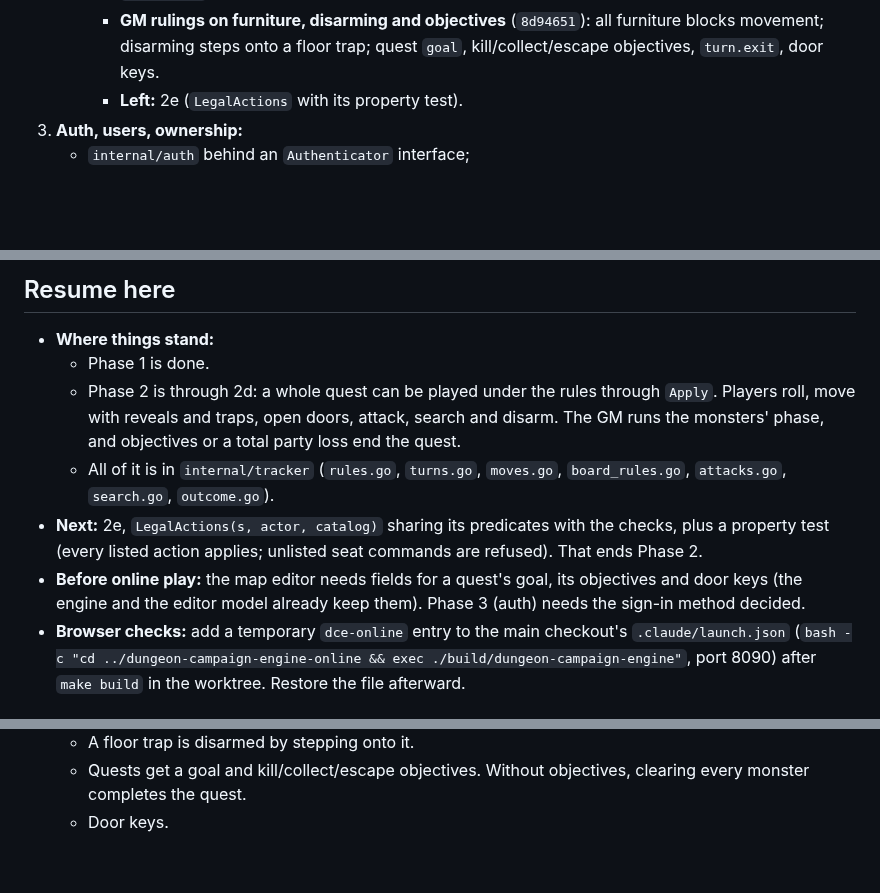
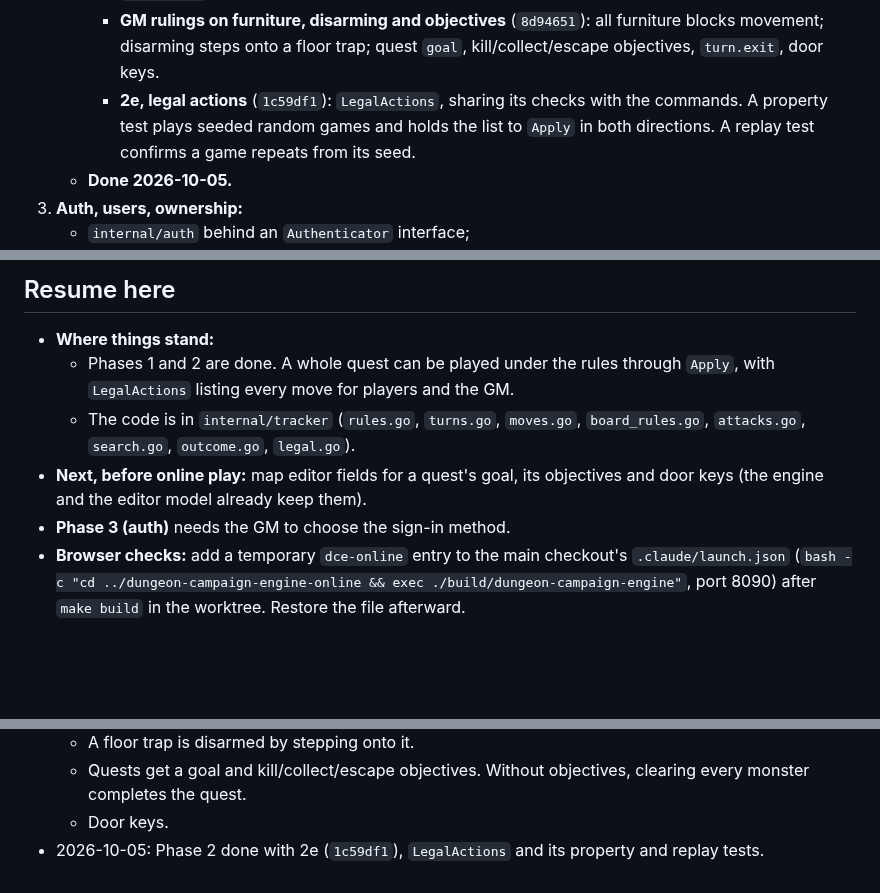
Before and after one commit to Ko-stant/dungeon-campaign-engine, a Markdown page: docs/ONLINE_AND_RULES_PLAN.md, 3 parts joined by grey strips. Rendered like a GitHub page; blank space fills up the shorter version.

Commit message:
Docs: record Phase 2 done
Co-Authored-By: Claude Opus 5.5 <noreply@anthropic.com>

```diff
--- a/docs/ONLINE_AND_RULES_PLAN.md
+++ b/docs/ONLINE_AND_RULES_PLAN.md
@@ -117,7 +117,10 @@ Each phase lands in a few sessions, is test-first, and records its commits here.
      - **GM rulings on furniture, disarming and objectives** (`8d94651`): all furniture blocks
        movement; disarming steps onto a floor trap; quest `goal`, kill/collect/escape
        objectives, `turn.exit`, door keys.
-     - **Left:** 2e (`LegalActions` with its property test).
+     - **2e, legal actions** (`1c59df1`): `LegalActions`, sharing its checks with the commands.
+       A property test plays seeded random games and holds the list to `Apply` in both
+       directions. A replay test confirms a game repeats from its seed.
+   - **Done 2026-10-05.**
 3. **Auth, users, ownership:**
    - `internal/auth` behind an `Authenticator` interface;
    - `app_user` and `user_session` tables, and `owner_id` on campaigns, boards, quests, custom
@@ -184,18 +187,13 @@ Each phase lands in a few sessions, is test-first, and records its commits here.
 
 ## Resume here
 - **Where things stand:**
-  - Phase 1 is done.
-  - Phase 2 is through 2d: a whole quest can be played under the rules through `Apply`.
-    Players roll, move with reveals and traps, open doors, attack, search and disarm. The GM
-    runs the monsters' phase, and objectives or a total party loss end the quest.
-  - All of it is in `internal/tracker` (`rules.go`, `turns.go`, `moves.go`, `board_rules.go`,
-    `attacks.go`, `search.go`, `outcome.go`).
-- **Next:** 2e, `LegalActions(s, actor, catalog)` sharing its predicates with the checks, plus
-  a property test (every listed action applies; unlisted seat commands are refused). That ends
-  Phase 2.
-- **Before online play:** the map editor needs fields for a quest's goal, its objectives and
-  door keys (the engine and the editor model already keep them). Phase 3 (auth) needs the
-  sign-in method decided.
+  - Phases 1 and 2 are done. A whole quest can be played under the rules through `Apply`, with
+    `LegalActions` listing every move for players and the GM.
+  - The code is in `internal/tracker` (`rules.go`, `turns.go`, `moves.go`, `board_rules.go`,
+    `attacks.go`, `search.go`, `outcome.go`, `legal.go`).
+- **Next, before online play:** map editor fields for a quest's goal, its objectives and door
+  keys (the engine and the editor model already keep them).
+- **Phase 3 (auth)** needs the GM to choose the sign-in method.
 - **Browser checks:** add a temporary `dce-online` entry to the main checkout's
   `.claude/launch.json` (`bash -c "cd ../dungeon-campaign-engine-online && exec
   ./build/dungeon-campaign-engine"`, port 8090) after `make build` in the worktree. Restore the
@@ -227,3 +225,5 @@ Each phase lands in a few sessions, is test-first, and records its commits here.
   - Quests get a goal and kill/collect/escape objectives. Without objectives, clearing every
     monster completes the quest.
   - Door keys.
+- 2026-10-05: Phase 2 done with 2e (`1c59df1`), `LegalActions` and its property and replay
+  tests.
```
Also changed, not shown: other parts of docs/ONLINE_AND_RULES_PLAN.md (+1 -1 lines).
